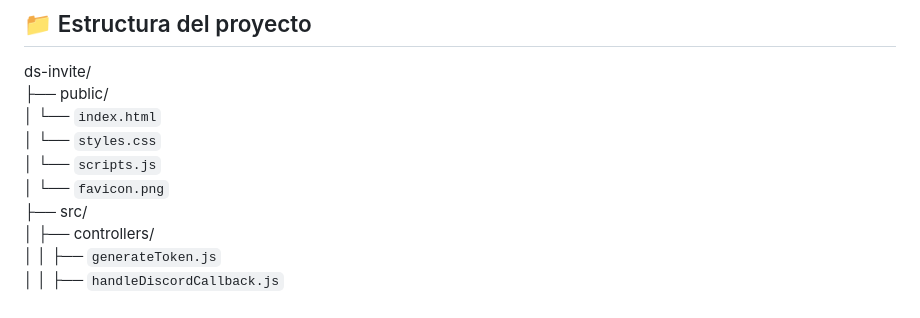
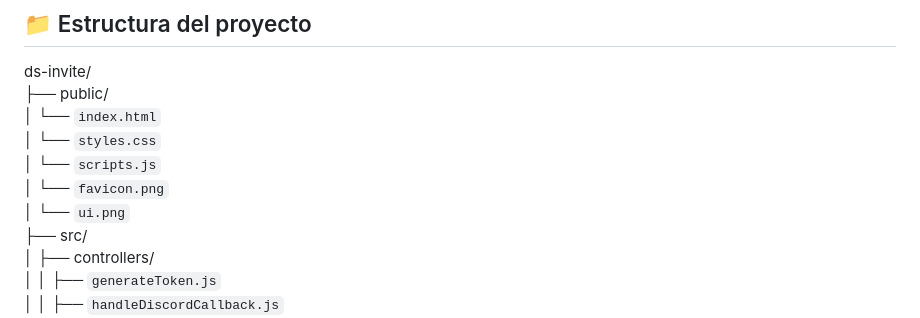
Before and after one commit to Transistemas-ac/ds-invite, a Markdown page: README.md, the part around the change printed below. Drawn GitHub-style.

```diff
--- a/README.md
+++ b/README.md
@@ -46,6 +48,7 @@ ds-invite/
 │ └── `styles.css`
 │ └── `scripts.js`
 │ └── `favicon.png`
+│ └── `ui.png`
 ├── src/
 │ ├── controllers/
 │ │ ├── `generateToken.js`
```
Also changed, not shown: other parts of README.md (+2 -0 lines), public/ui.png (added).
